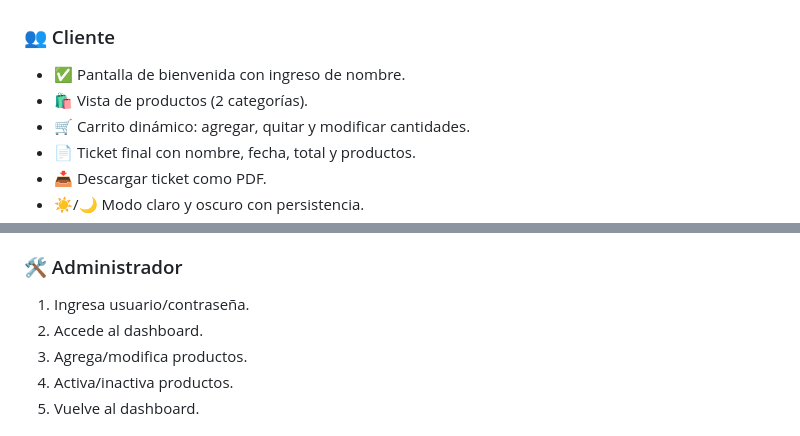
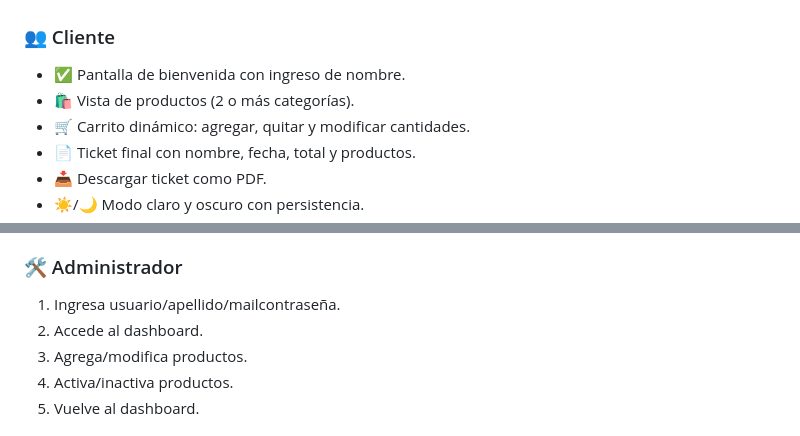
Before and after one commit to LeandroNahuelGomez/WorkBreak, a Markdown page: README.md, 2 parts joined by grey strips. GitHub-like rendering.

```diff
--- a/README.md
+++ b/README.md
@@ -59,7 +69,7 @@ WorkBreak/
 ### 👥 Cliente
 
 - ✅ Pantalla de bienvenida con ingreso de nombre.
-- 🛍️ Vista de productos (2 categorías).
+- 🛍️ Vista de productos (2 o más categorías).
 - 🛒 Carrito dinámico: agregar, quitar y modificar cantidades.
 - 📄 Ticket final con nombre, fecha, total y productos.
 - 📥 Descargar ticket como PDF.
@@ -126,7 +152,7 @@ WorkBreak/
 
 ### 🛠️ Administrador
 
-1. Ingresa usuario/contraseña.
+1. Ingresa usuario/apellido/mailcontraseña.
 2. Accede al dashboard.
 3. Agrega/modifica productos.
 4. Activa/inactiva productos.
```
Also changed, not shown: other parts of README.md (+55 -29 lines).
